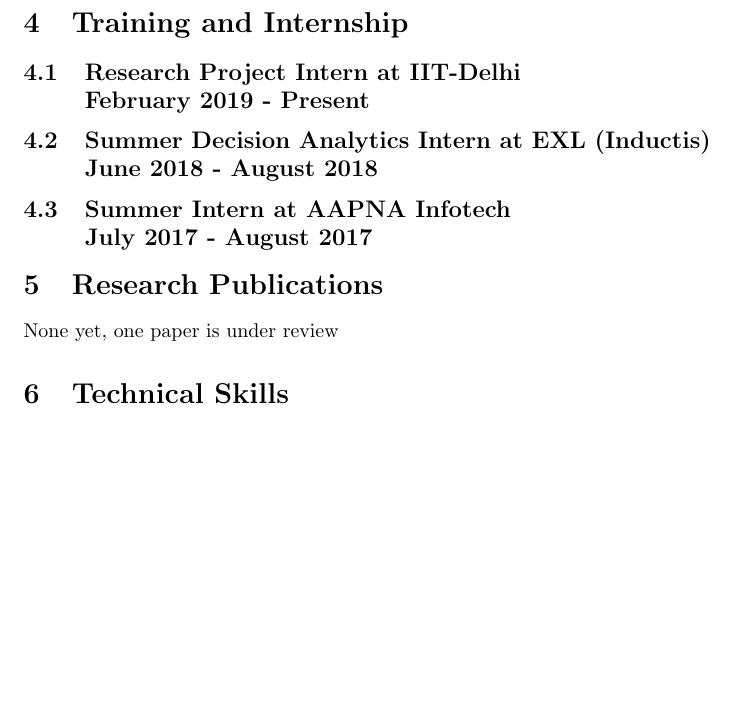
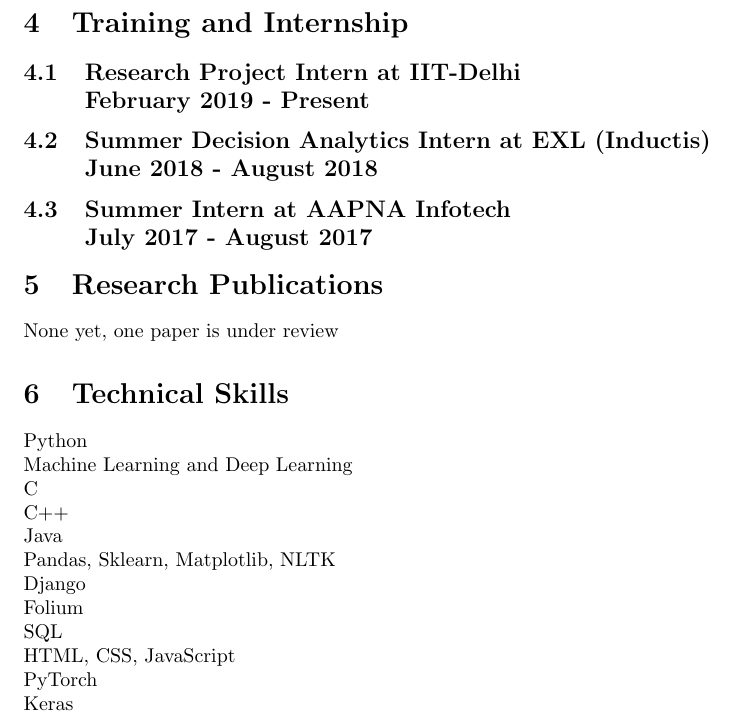
Before and after one commit to Anni511/AniruddhaChauhan_Resume, a LaTeX CV (Resume.tex): part of page 3 of 3, cut so that both start at the same text, the shorter picture padded with empty space. Compiled offline with pdfLaTeX.

Commit message:
Added Technical Skills

```diff
--- a/Resume.tex
+++ b/Resume.tex
@@ -55,6 +55,18 @@
 None yet, one paper is under review
 
 \section{Technical Skills}
+Python
+\\ Machine Learning and Deep Learning
+\\C
+\\C++
+\\Java
+\\ Pandas, Sklearn, Matplotlib, NLTK
+\\ Django
+\\ Folium
+\\SQL
+\\HTML, CSS, JavaScript
+\\PyTorch
+\\Keras
 
 
 \end{document}
```
